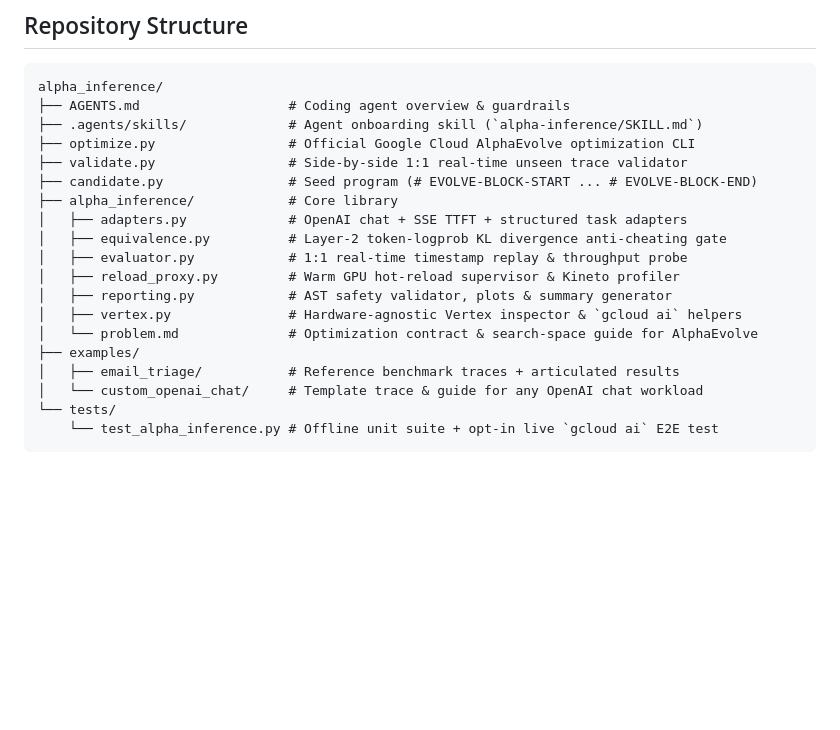
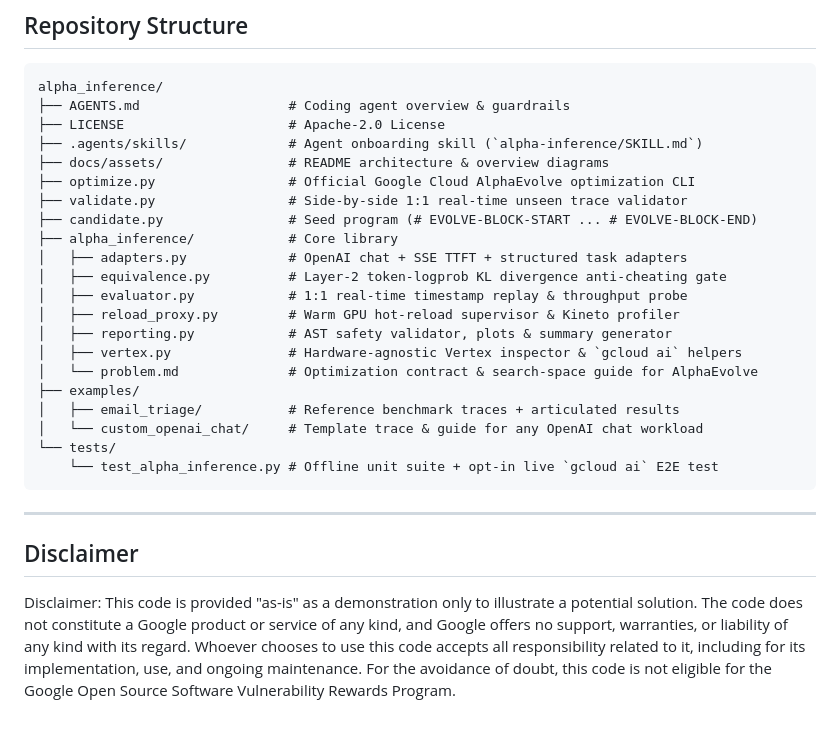
Before and after one commit to amirmordechai/alpha_inference, a Markdown page: README.md, the part around one of its changes. Drawn GitHub-style; blank space fills up the shorter version.

````diff
--- a/README.md
+++ b/README.md
@@ -148,7 +166,9 @@ RUN_LIVE_VERTEX_E2E=1 pytest -v -k live_e2e
 ```text
 alpha_inference/
 ├── AGENTS.md                   # Coding agent overview & guardrails
+├── LICENSE                     # Apache-2.0 License
 ├── .agents/skills/             # Agent onboarding skill (`alpha-inference/SKILL.md`)
+├── docs/assets/                # README architecture & overview diagrams
 ├── optimize.py                 # Official Google Cloud AlphaEvolve optimization CLI
 ├── validate.py                 # Side-by-side 1:1 real-time unseen trace validator
 ├── candidate.py                # Seed program (# EVOLVE-BLOCK-START ... # EVOLVE-BLOCK-END)
@@ -166,3 +186,9 @@ alpha_inference/
 └── tests/
     └── test_alpha_inference.py # Offline unit suite + opt-in live `gcloud ai` E2E test
 ```
+
+---
+
+## Disclaimer
+
+Disclaimer: This code is provided "as-is" as a demonstration only to illustrate a potential solution. The code does not constitute a Google product or service of any kind, and Google offers no support, warranties, or liability of any kind with its regard. Whoever chooses to use this code accepts all responsibility related to it, including for its implementation, use, and ongoing maintenance. For the avoidance of doubt, this code is not eligible for the Google Open Source Software Vulnerability Rewards Program.
````
Also changed, not shown: other parts of README.md (+22 -4 lines), docs/assets/overview_flow.png (added), 5 other files.
